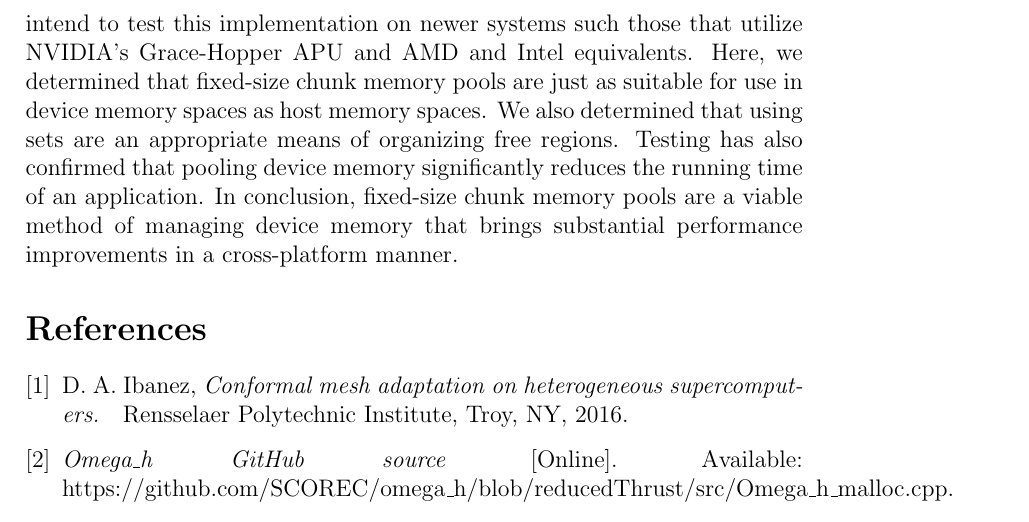
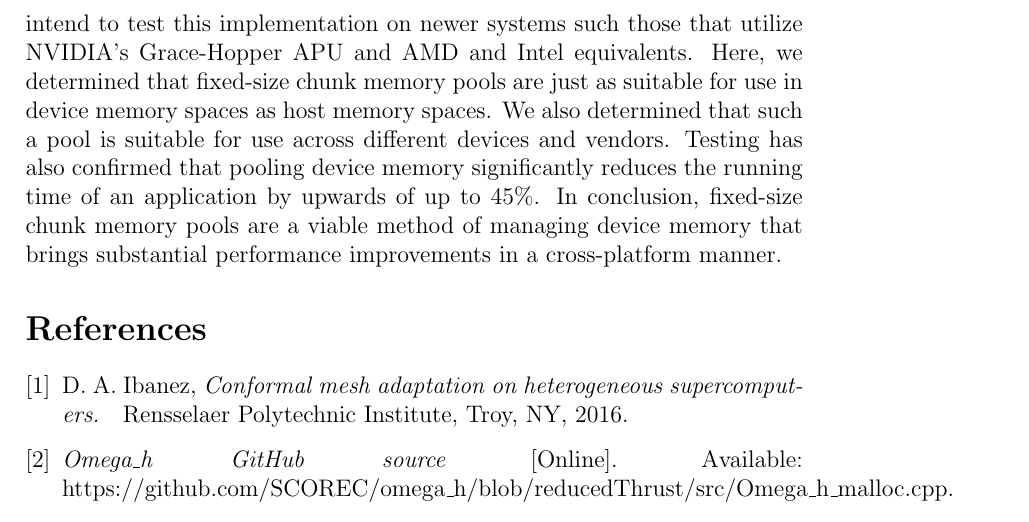
Before and after one commit to matthew-mccall/omega_h-kokkos-mempool-paper, a LaTeX document (paper.ltx): part of page 8 of 8, cut so that both start at the same text. Compiled offline with pdfLaTeX.

Commit message:
Refined closing remarks

```diff
--- a/paper.ltx
+++ b/paper.ltx
@@ -235,7 +235,7 @@ We then reduced the initial size of the pool to 100 KiB. This is significantly l
 \end{figure}
 
 \section{Closing Remarks and Future Work}
-This implementation only splits and coalesces free regions, not individual chunks. Thus, it is possible for small allocations, or allocations that don't roughly align with multiples of the chunk size to result in excessive memory waste as the vast majority of an end chunk may not be used, especially if chunks are large. Alternative implementations such as Umpire on the other hand split and coalesce individual chunks, resulting in lesser memory usage. Regardless, this implementation manages to bring substantial performance improvements in a cross-platform manner. Thus far, this implementation has been tested on AMD and NVIDIA devices. Future work aims to test this implementation on Intel devices as well. Furthermore, this implementation has only been tested on systems with traditional, separate discrete host and device memory. With the advent of modern unified memory architectures, we intend to test this implementation on newer systems such those that utilize NVIDIA's Grace-Hopper APU and AMD and Intel equivalents. Here, we determined that fixed-size chunk memory pools are just as suitable for use in device memory spaces as host memory spaces. We also determined that using sets are an appropriate means of organizing free regions. Testing has also confirmed that pooling device memory significantly reduces the running time of an application. In conclusion, fixed-size chunk memory pools are a viable method of managing device memory that brings substantial performance improvements in a cross-platform manner.
+This implementation only splits and coalesces free regions, not individual chunks. Thus, it is possible for small allocations, or allocations that don't roughly align with multiples of the chunk size to result in excessive memory waste as the vast majority of an end chunk may not be used, especially if chunks are large. Alternative implementations such as Umpire on the other hand split and coalesce individual chunks, resulting in lesser memory usage. Regardless, this implementation manages to bring substantial performance improvements in a cross-platform manner. Thus far, this implementation has been tested on AMD and NVIDIA devices. Future work aims to test this implementation on Intel devices as well. Furthermore, this implementation has only been tested on systems with traditional, separate discrete host and device memory. With the advent of modern unified memory architectures, we intend to test this implementation on newer systems such those that utilize NVIDIA's Grace-Hopper APU and AMD and Intel equivalents. Here, we determined that fixed-size chunk memory pools are just as suitable for use in device memory spaces as host memory spaces. We also determined that such a pool is suitable for use across different devices and vendors. Testing has also confirmed that pooling device memory significantly reduces the running time of an application by upwards of up to 45\%. In conclusion, fixed-size chunk memory pools are a viable method of managing device memory that brings substantial performance improvements in a cross-platform manner.
 
 \bibliographystyle{IEEEtran_rpi.bst}
 \bibliography{refs}
```
